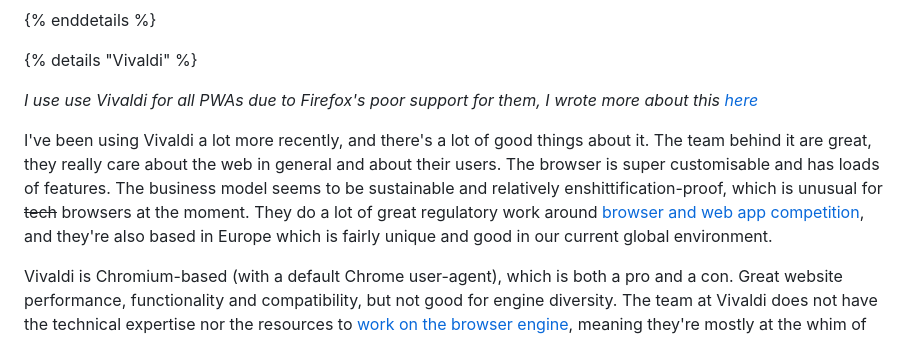
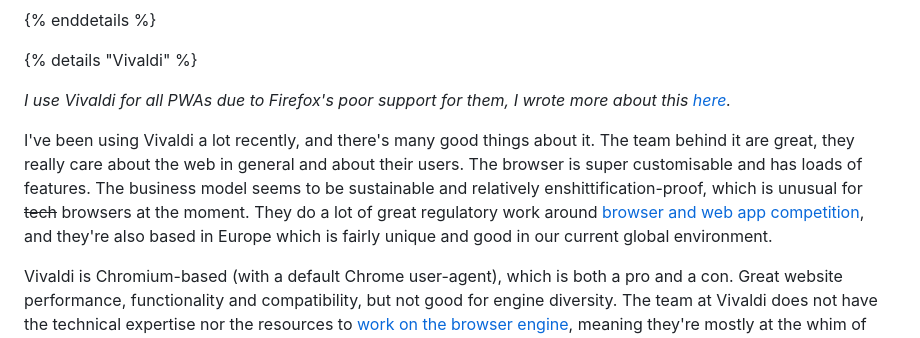
Before and after one commit to FormularSumo/formularsumo.co.uk, a Markdown page: living-pages/software/software.md, the part around the change. Drawn GitHub-style.

Commit message:
Minor changes to Software

```diff
--- a/living-pages/software/software.md
+++ b/living-pages/software/software.md
@@ -83,9 +83,9 @@ It also needs mentioning that not all of these problems are out of Mozilla's con
 
 {% details "Vivaldi" %}
 
-*I use use Vivaldi for all PWAs due to Firefox's poor support for them, I wrote more about this [here](https://social.vivaldi.net/@FormularSumo/116137409500501635)*
+*I use Vivaldi for all PWAs due to Firefox's poor support for them, I wrote more about this [here](https://social.vivaldi.net/@FormularSumo/116137409500501635).*
 
-I've been using Vivaldi a lot more recently, and there's a lot of good things about it. The team behind it are great, they really care about the web in general and about their users. The browser is super customisable and has loads of features. The business model seems to be sustainable and relatively enshittification-proof, which is unusual for ~~tech~~ browsers at the moment. They do a lot of great regulatory work around [browser and web app competition](https://vivaldi.com/blog/browser-choice-alliance-launch/), and they're also based in Europe which is fairly unique and good in our current global environment.
+I've been using Vivaldi a lot recently, and there's many good things about it. The team behind it are great, they really care about the web in general and about their users. The browser is super customisable and has loads of features. The business model seems to be sustainable and relatively enshittification-proof, which is unusual for ~~tech~~ browsers at the moment. They do a lot of great regulatory work around [browser and web app competition](https://vivaldi.com/blog/browser-choice-alliance-launch/), and they're also based in Europe which is fairly unique and good in our current global environment.
 
 Vivaldi is Chromium-based (with a default Chrome user-agent), which is both a pro and a con. Great website performance, functionality and compatibility, but not good for engine diversity. The team at Vivaldi does not have the technical expertise nor the resources to [work on the browser engine](https://chrome-commit-tracker.arthursonzogni.com/organizations/commits?repositories=chromium&organizations=Brave,Vivaldi&grouping=yearly&colors=organizations&kind=author&metric=commit&chart=bar&dates=2000-01-01,2025-04-02), meaning they're mostly at the whim of what the Chromium project (owned and majority run/funded by Google) decide.
 
```
